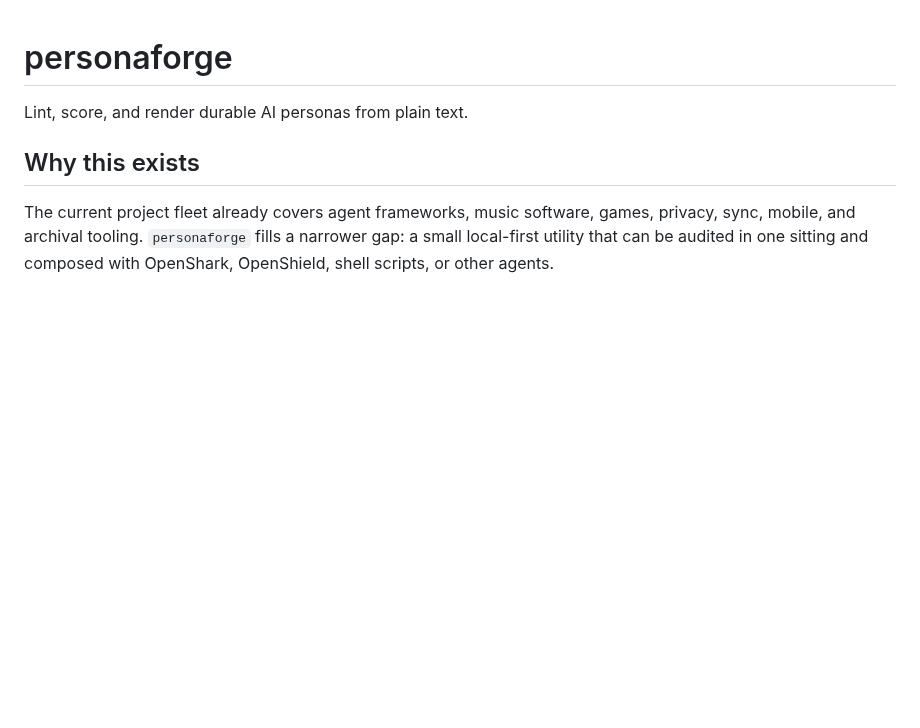
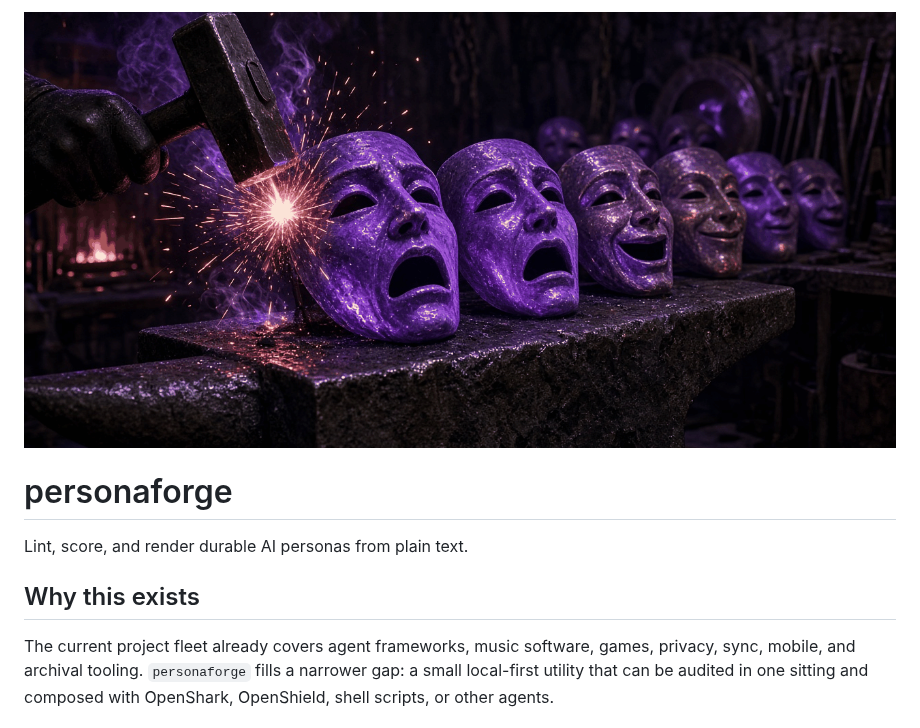
Before and after one commit to synthalorian/personaforge, a Markdown page: README.md, the part around the change. GitHub-like rendering; pictures changed too: .github/preview.png (added); blank space fills up the shorter version.

Commit message:
Add repo preview image

```diff
--- a/README.md
+++ b/README.md
@@ -1,3 +1,5 @@
+![personaforge](.github/preview.png)
+
 # personaforge
 
 Lint, score, and render durable AI personas from plain text.
```
